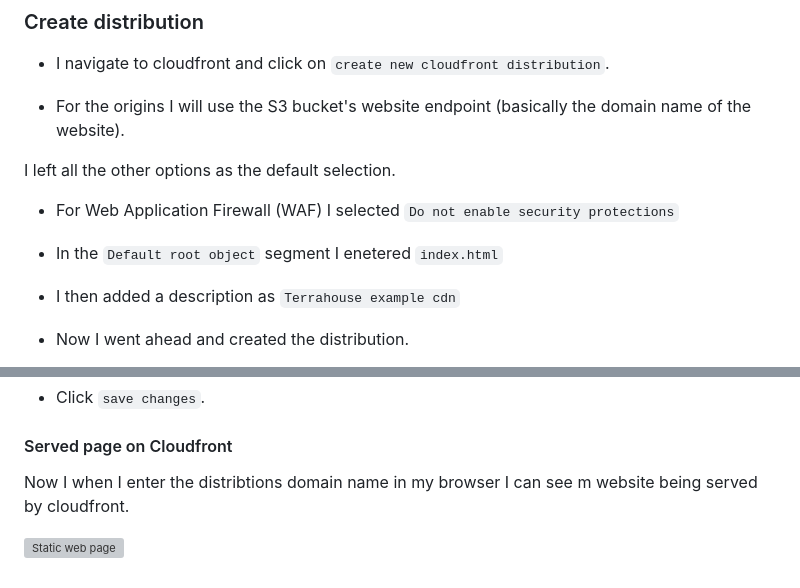
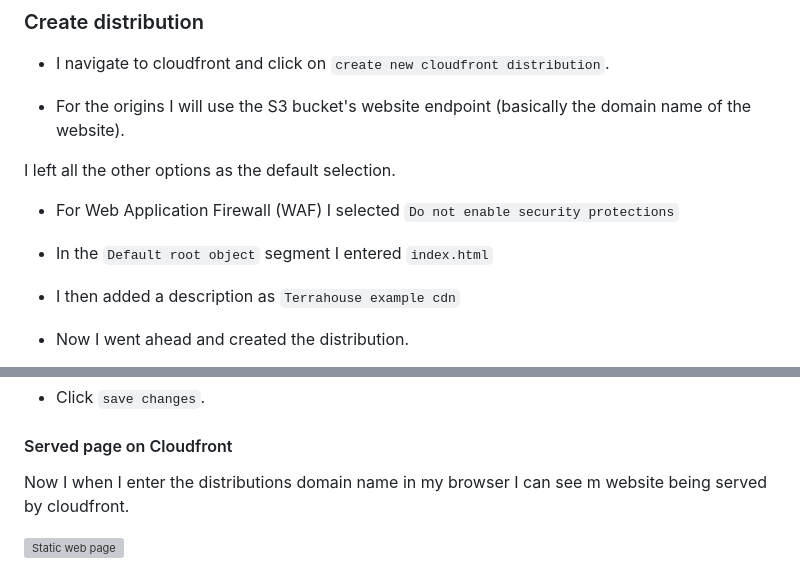
Before and after one commit to ChigozieCO/terraform-beginner-bootcamp-2023, a Markdown page: journal/week1.md, 2 parts joined by grey strips. Rendered like a GitHub page; grey boxes are pictures that could not be loaded.

```diff
--- a/journal/week1.md
+++ b/journal/week1.md
@@ -55,7 +66,7 @@ I left all the other options as the default selection.
 
 - For Web Application Firewall (WAF) I selected `Do not enable security protections`
 
-- In the `Default root object` segment I enetered `index.html`
+- In the `Default root object` segment I entered `index.html`
 
 - I then added a description as `Terrahouse example cdn`
 
@@ -119,6 +130,6 @@ After creating the new distribution I can see a bucket policy that has been crea
 
 #### Served page on Cloudfront
 
-Now I when I enter the distribtions domain name in my browser I can see m website being served by cloudfront.
+Now I when I enter the distributions domain name in my browser I can see m website being served by cloudfront.
 
 ![Static web page](https://github.com/ChigozieCO/terraform-beginner-bootcamp-2023/assets/107365067/cb25c20e-f15e-4ba5-a90c-4e3dd2175e5e)
```
Also changed, not shown: other parts of journal/week1.md (+17 -6 lines).
